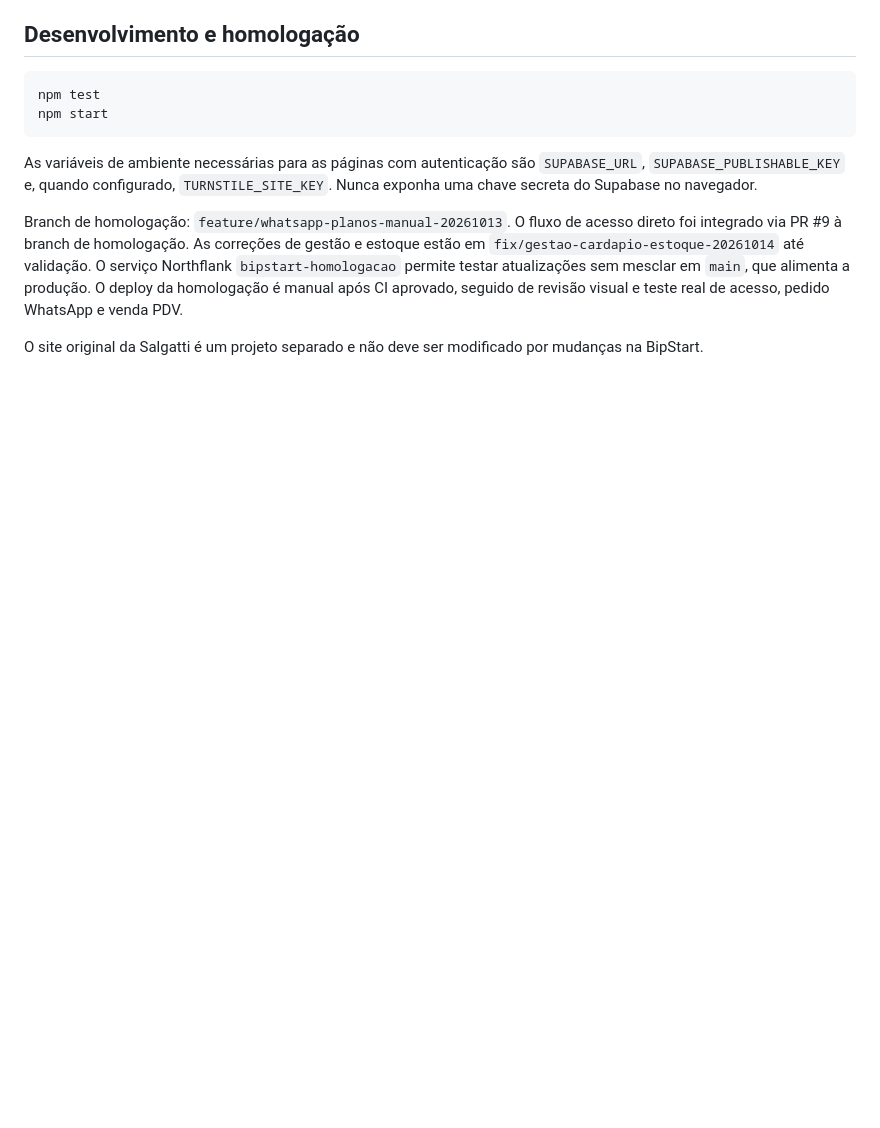
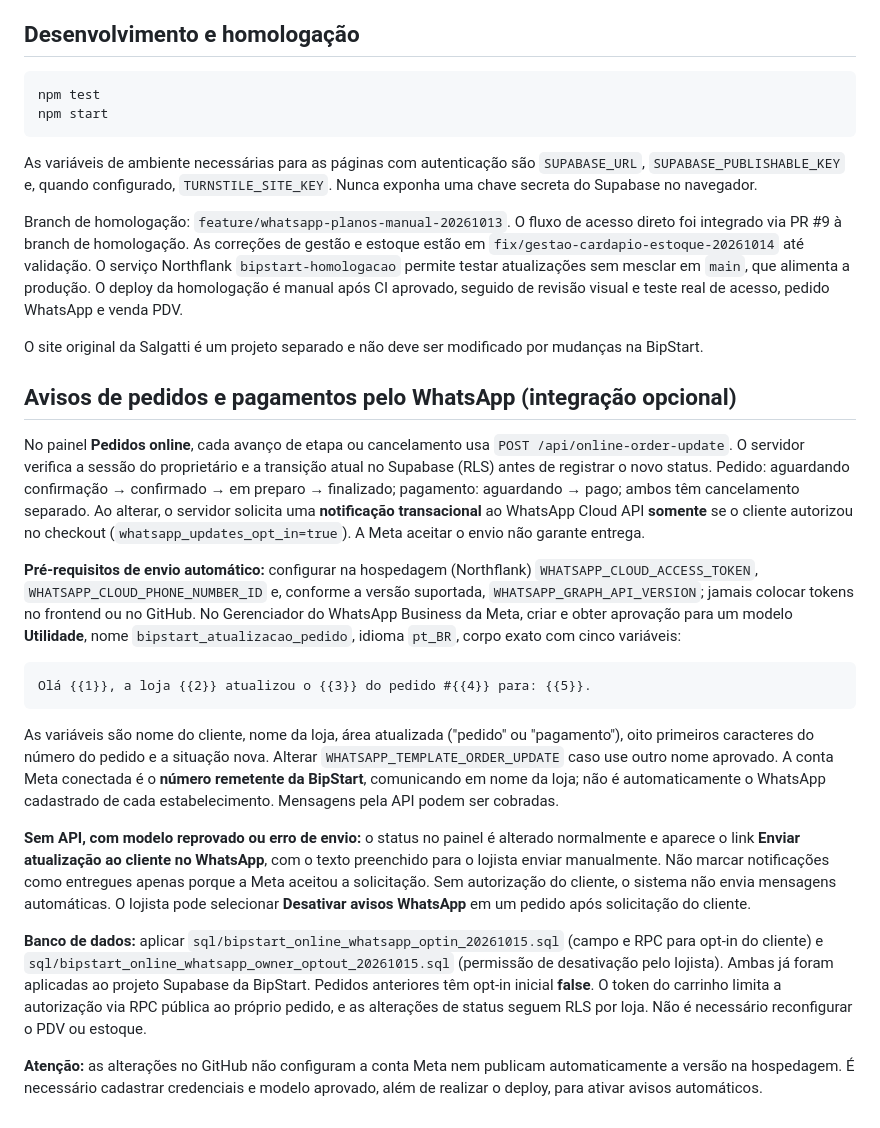
Before and after one commit to diiegooh/bipstart-plataforma, a Markdown page: README.md, the part around the change. GitHub-like rendering; blank space fills up the shorter version.

Commit message:
docs(whatsapp): explicar API, consentimento e avisos por status

````diff
--- a/README.md
+++ b/README.md
@@ -99,3 +99,21 @@ As variáveis de ambiente necessárias para as páginas com autenticação são
 Branch de homologação: `feature/whatsapp-planos-manual-20261013`. O fluxo de acesso direto foi integrado via PR #9 à branch de homologação. As correções de gestão e estoque estão em `fix/gestao-cardapio-estoque-20261014` até validação. O serviço Northflank `bipstart-homologacao` permite testar atualizações sem mesclar em `main`, que alimenta a produção. O deploy da homologação é manual após CI aprovado, seguido de revisão visual e teste real de acesso, pedido WhatsApp e venda PDV.
 
 O site original da Salgatti é um projeto separado e não deve ser modificado por mudanças na BipStart.
+
+## Avisos de pedidos e pagamentos pelo WhatsApp (integração opcional)
+
+No painel **Pedidos online**, cada avanço de etapa ou cancelamento usa `POST /api/online-order-update`. O servidor verifica a sessão do proprietário e a transição atual no Supabase (RLS) antes de registrar o novo status. Pedido: aguardando confirmação → confirmado → em preparo → finalizado; pagamento: aguardando → pago; ambos têm cancelamento separado. Ao alterar, o servidor solicita uma **notificação transacional** ao WhatsApp Cloud API **somente** se o cliente autorizou no checkout (`whatsapp_updates_opt_in=true`). A Meta aceitar o envio não garante entrega.
+
+**Pré-requisitos de envio automático:** configurar na hospedagem (Northflank) `WHATSAPP_CLOUD_ACCESS_TOKEN`, `WHATSAPP_CLOUD_PHONE_NUMBER_ID` e, conforme a versão suportada, `WHATSAPP_GRAPH_API_VERSION`; jamais colocar tokens no frontend ou no GitHub. No Gerenciador do WhatsApp Business da Meta, criar e obter aprovação para um modelo **Utilidade**, nome `bipstart_atualizacao_pedido`, idioma `pt_BR`, corpo exato com cinco variáveis:
+
+```text
+Olá {{1}}, a loja {{2}} atualizou o {{3}} do pedido #{{4}} para: {{5}}.
+```
+
+As variáveis são nome do cliente, nome da loja, área atualizada ("pedido" ou "pagamento"), oito primeiros caracteres do número do pedido e a situação nova. Alterar `WHATSAPP_TEMPLATE_ORDER_UPDATE` caso use outro nome aprovado. A conta Meta conectada é o **número remetente da BipStart**, comunicando em nome da loja; não é automaticamente o WhatsApp cadastrado de cada estabelecimento. Mensagens pela API podem ser cobradas.
+
+**Sem API, com modelo reprovado ou erro de envio:** o status no painel é alterado normalmente e aparece o link **Enviar atualização ao cliente no WhatsApp**, com o texto preenchido para o lojista enviar manualmente. Não marcar notificações como entregues apenas porque a Meta aceitou a solicitação. Sem autorização do cliente, o sistema não envia mensagens automáticas. O lojista pode selecionar **Desativar avisos WhatsApp** em um pedido após solicitação do cliente.
+
+**Banco de dados:** aplicar `sql/bipstart_online_whatsapp_optin_20261015.sql` (campo e RPC para opt-in do cliente) e `sql/bipstart_online_whatsapp_owner_optout_20261015.sql` (permissão de desativação pelo lojista). Ambas já foram aplicadas ao projeto Supabase da BipStart. Pedidos anteriores têm opt-in inicial **false**. O token do carrinho limita a autorização via RPC pública ao próprio pedido, e as alterações de status seguem RLS por loja. Não é necessário reconfigurar o PDV ou estoque.
+
+**Atenção:** as alterações no GitHub não configuram a conta Meta nem publicam automaticamente a versão na hospedagem. É necessário cadastrar credenciais e modelo aprovado, além de realizar o deploy, para ativar avisos automáticos.
````
